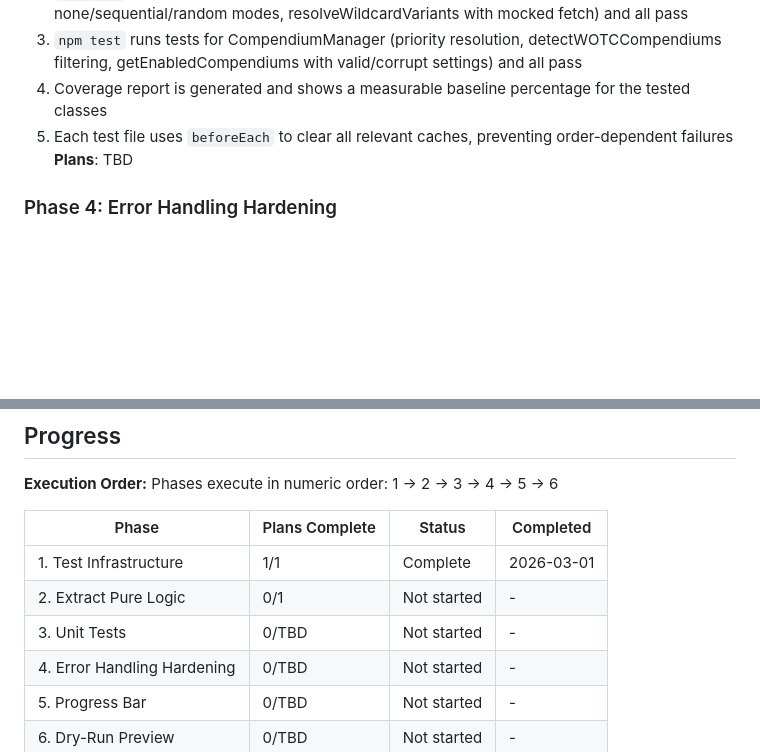
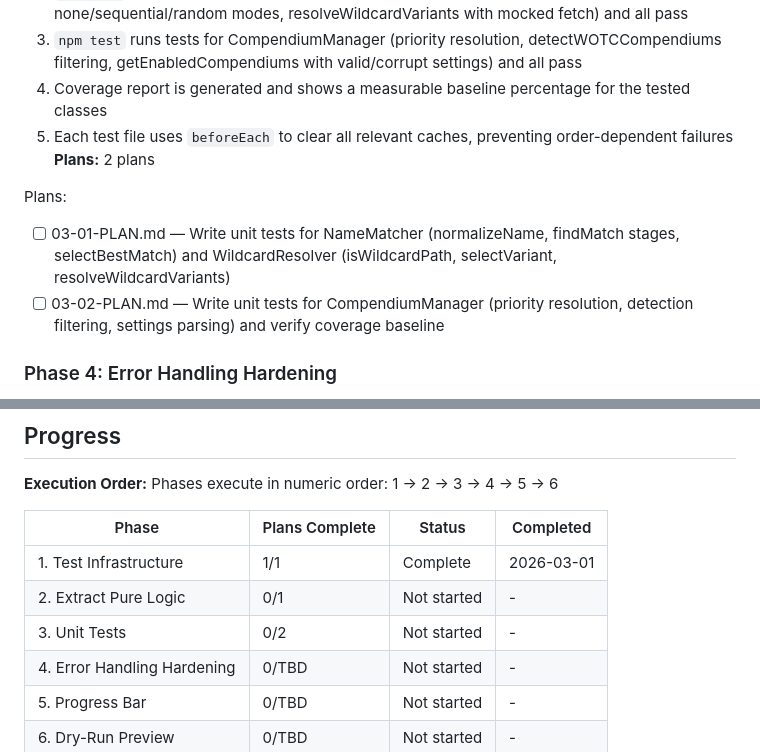
Before and after one commit to Aiacos/npc-token-replacer, a Markdown page: .planning/ROADMAP.md, 2 parts joined by grey strips. Rendered like a GitHub page; blank space fills up the shorter version.

Commit message:
docs(03): create phase plan

```diff
--- a/.planning/ROADMAP.md
+++ b/.planning/ROADMAP.md
@@ -58,7 +58,11 @@ Plans:
   3. `npm test` runs tests for CompendiumManager (priority resolution, detectWOTCCompendiums filtering, getEnabledCompendiums with valid/corrupt settings) and all pass
   4. Coverage report is generated and shows a measurable baseline percentage for the tested classes
   5. Each test file uses `beforeEach` to clear all relevant caches, preventing order-dependent failures
-**Plans**: TBD
+**Plans:** 2 plans
+
+Plans:
+- [ ] 03-01-PLAN.md — Write unit tests for NameMatcher (normalizeName, findMatch stages, selectBestMatch) and WildcardResolver (isWildcardPath, selectVariant, resolveWildcardVariants)
+- [ ] 03-02-PLAN.md — Write unit tests for CompendiumManager (priority resolution, detection filtering, settings parsing) and verify coverage baseline
 
 ### Phase 4: Error Handling Hardening
 **Goal**: All known bugs are fixed under test coverage and every user-triggered failure produces a visible ui.notifications error, not a silent log entry
@@ -104,7 +108,7 @@ Phases execute in numeric order: 1 → 2 → 3 → 4 → 5 → 6
 |-------|----------------|--------|-----------|
 | 1. Test Infrastructure | 1/1 | Complete | 2026-03-01 |
 | 2. Extract Pure Logic | 0/1 | Not started | - |
-| 3. Unit Tests | 0/TBD | Not started | - |
+| 3. Unit Tests | 0/2 | Not started | - |
 | 4. Error Handling Hardening | 0/TBD | Not started | - |
 | 5. Progress Bar | 0/TBD | Not started | - |
 | 6. Dry-Run Preview | 0/TBD | Not started | - |
```
Also changed, not shown: 2 other files.
